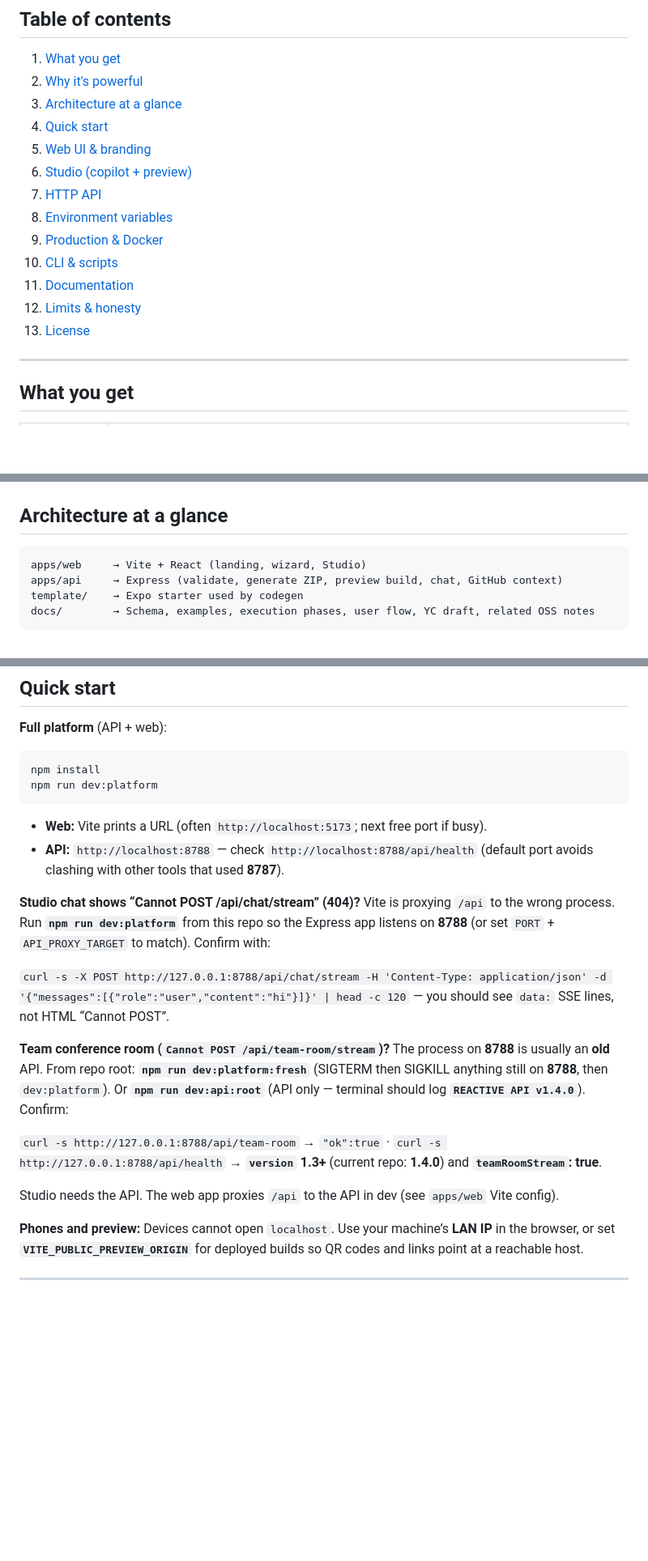
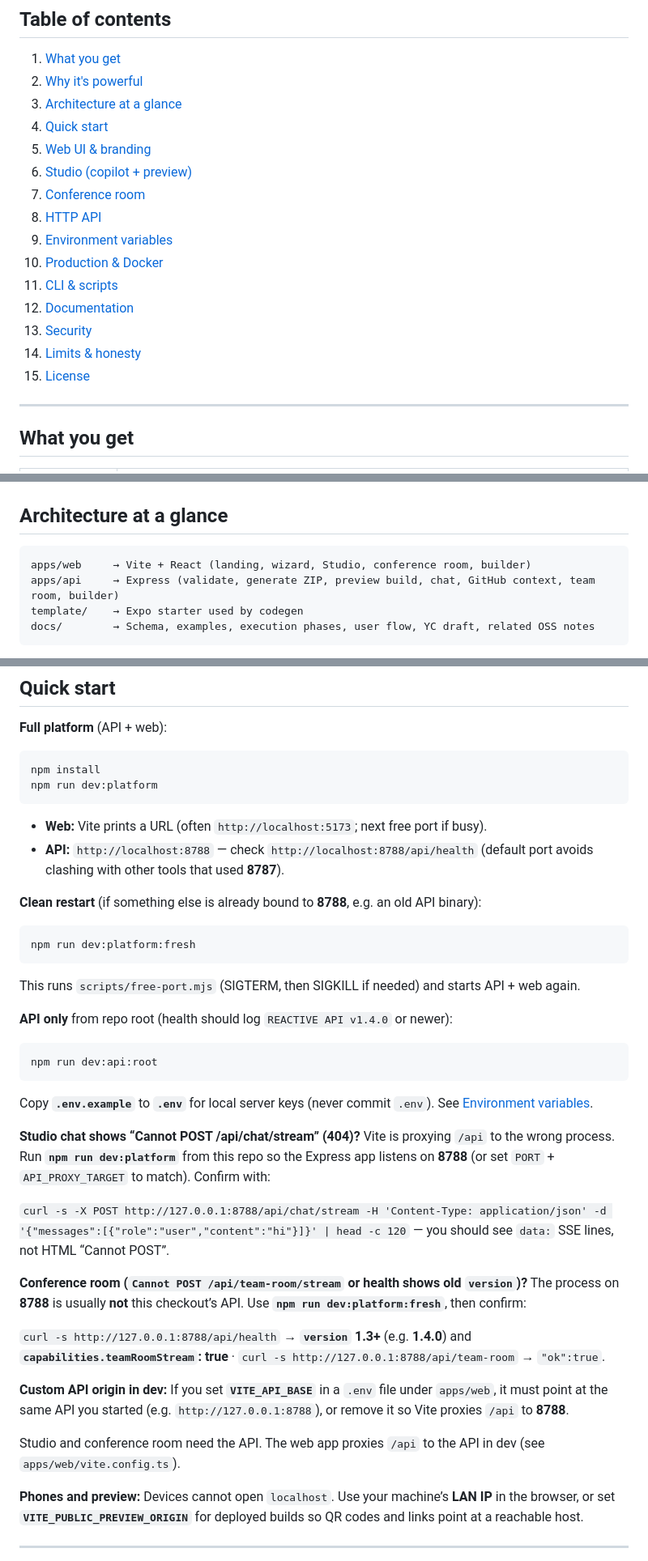
Before and after one commit to alexbieber/reactive, a Markdown page: README.md, 3 parts joined by grey strips. Shown at 81% size. Rendered like a GitHub page; blank space fills up the shorter version.

Commit message:
docs: refresh README — conference room, builder, dev:fresh, security, API table
Made-with: Cursor

````diff
--- a/README.md
+++ b/README.md
@@ -14,13 +14,15 @@ REACTIVE is a **spec-first** product: you (or the AI copilot) produce a canonica
 4. [Quick start](#quick-start)
 5. [Web UI & branding](#web-ui--branding)
 6. [Studio (copilot + preview)](#studio-copilot--preview)
-7. [HTTP API](#http-api)
-8. [Environment variables](#environment-variables)
-9. [Production & Docker](#production--docker)
-10. [CLI & scripts](#cli--scripts)
-11. [Documentation](#documentation)
-12. [Limits & honesty](#limits--honesty)
-13. [License](#license)
+7. [Conference room](#conference-room)
+8. [HTTP API](#http-api)
+9. [Environment variables](#environment-variables)
+10. [Production & Docker](#production--docker)
+11. [CLI & scripts](#cli--scripts)
+12. [Documentation](#documentation)
+13. [Security](#security)
+14. [Limits & honesty](#limits--honesty)
+15. [License](#license)
 
 ---
 
@@ -55,8 +60,8 @@ REACTIVE is a **spec-first** product: you (or the AI copilot) produce a canonica
 ## Architecture at a glance
 
 ```
-apps/web     → Vite + React (landing, wizard, Studio)
-apps/api     → Express (validate, generate ZIP, preview build, chat, GitHub context)
+apps/web     → Vite + React (landing, wizard, Studio, conference room, builder)
+apps/api     → Express (validate, generate ZIP, preview build, chat, GitHub context, team room, builder)
 template/    → Expo starter used by codegen
 docs/        → Schema, examples, execution phases, user flow, YC draft, related OSS notes
 ```
@@ -78,15 +83,33 @@ npm run dev:platform
 - **Web:** Vite prints a URL (often `http://localhost:5173`; next free port if busy).
 - **API:** `http://localhost:8788` — check `http://localhost:8788/api/health` (default port avoids clashing with other tools that used **8787**).
 
+**Clean restart** (if something else is already bound to **8788**, e.g. an old API binary):
+
+```bash
+npm run dev:platform:fresh
+```
+
+This runs `scripts/free-port.mjs` (SIGTERM, then SIGKILL if needed) and starts API + web again.
+
+**API only** from repo root (health should log `REACTIVE API v1.4.0` or newer):
+
+```bash
+npm run dev:api:root
+```
+
+Copy **`.env.example`** to **`.env`** for local server keys (never commit `.env`). See [Environment variables](#environment-variables).
+
 **Studio chat shows “Cannot POST /api/chat/stream” (404)?** Vite is proxying `/api` to the wrong process. Run **`npm run dev:platform`** from this repo so the Express app listens on **8788** (or set `PORT` + `API_PROXY_TARGET` to match). Confirm with:
 
 `curl -s -X POST http://127.0.0.1:8788/api/chat/stream -H 'Content-Type: application/json' -d '{"messages":[{"role":"user","content":"hi"}]}' | head -c 120` — you should see `data:` SSE lines, not HTML “Cannot POST”.
 
-**Team conference room (`Cannot POST /api/team-room/stream`)?** The process on **8788** is usually an **old** API. From repo root: **`npm run dev:platform:fresh`** (SIGTERM then SIGKILL anything still on **8788**, then `dev:platform`). Or **`npm run dev:api:root`** (API only — terminal should log **`REACTIVE API v1.4.0`**). Confirm:
+**Conference room (`Cannot POST /api/team-room/stream` or health shows old `version`)?** The process on **8788** is usually **not** this checkout’s API. Use **`npm run dev:platform:fresh`**, then confirm:
 
-`curl -s http://127.0.0.1:8788/api/team-room` → `"ok":true` · `curl -s http://127.0.0.1:8788/api/health` → **`version`** **1.3+** (current repo: **1.4.0**) and **`teamRoomStream`: true**.
+`curl -s http://127.0.0.1:8788/api/health` → **`version`** **1.3+** (e.g. **1.4.0**) and **`capabilities.teamRoomStream`: true** · `curl -s http://127.0.0.1:8788/api/team-room` → `"ok":true`.
 
-Studio needs the API. The web app proxies `/api` to the API in dev (see `apps/web` Vite config).
+**Custom API origin in dev:** If you set **`VITE_API_BASE`** in a `.env` file under `apps/web`, it must point at the same API you started (e.g. `http://127.0.0.1:8788`), or remove it so Vite proxies `/api` to **8788**.
+
+Studio and conference room need the API. The web app proxies `/api` to the API in dev (see `apps/web/vite.config.ts`).
 
 **Phones and preview:** Devices cannot open `localhost`. Use your machine’s **LAN IP** in the browser, or set **`VITE_PUBLIC_PREVIEW_ORIGIN`** for deployed builds so QR codes and links point at a reachable host.
 
````
Also changed, not shown: other parts of README.md (+30 -3 lines).
